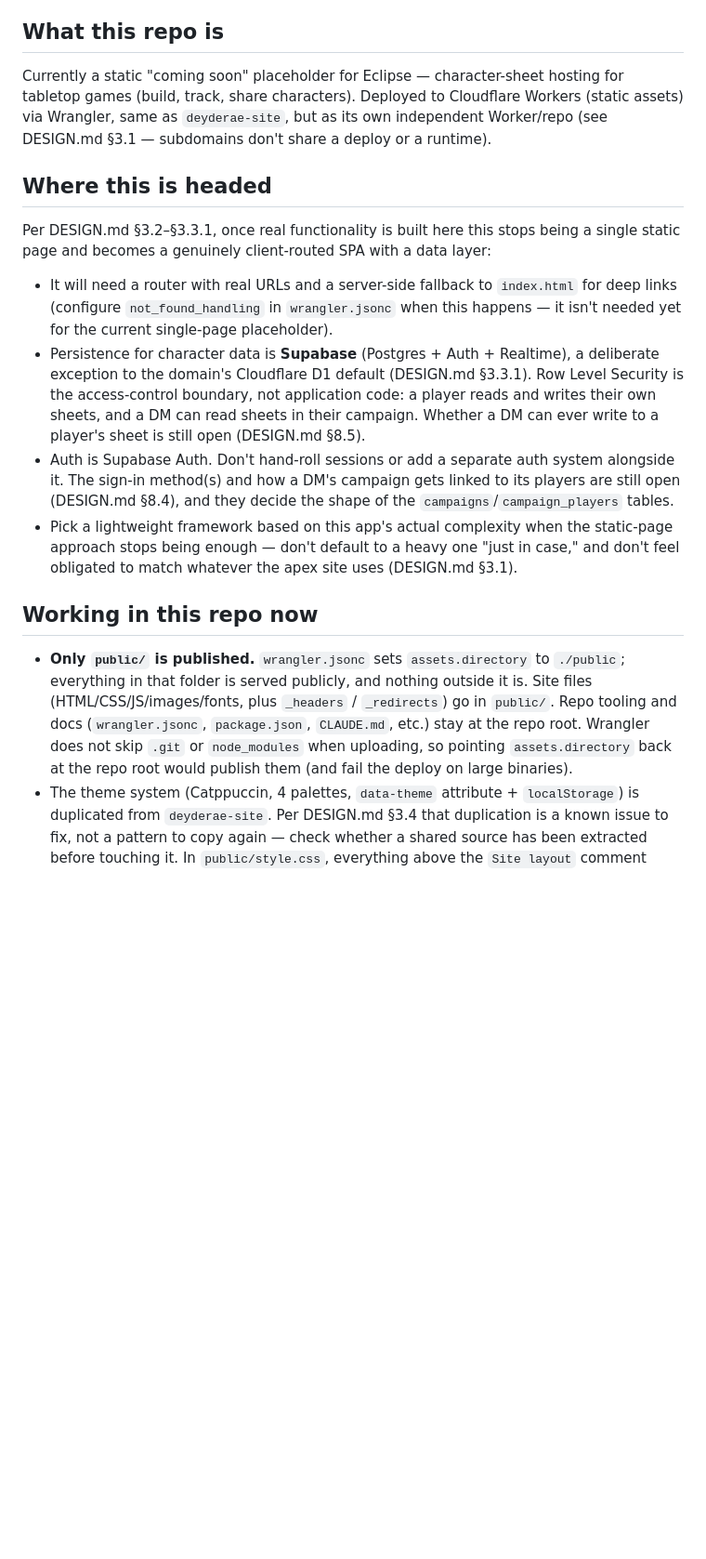
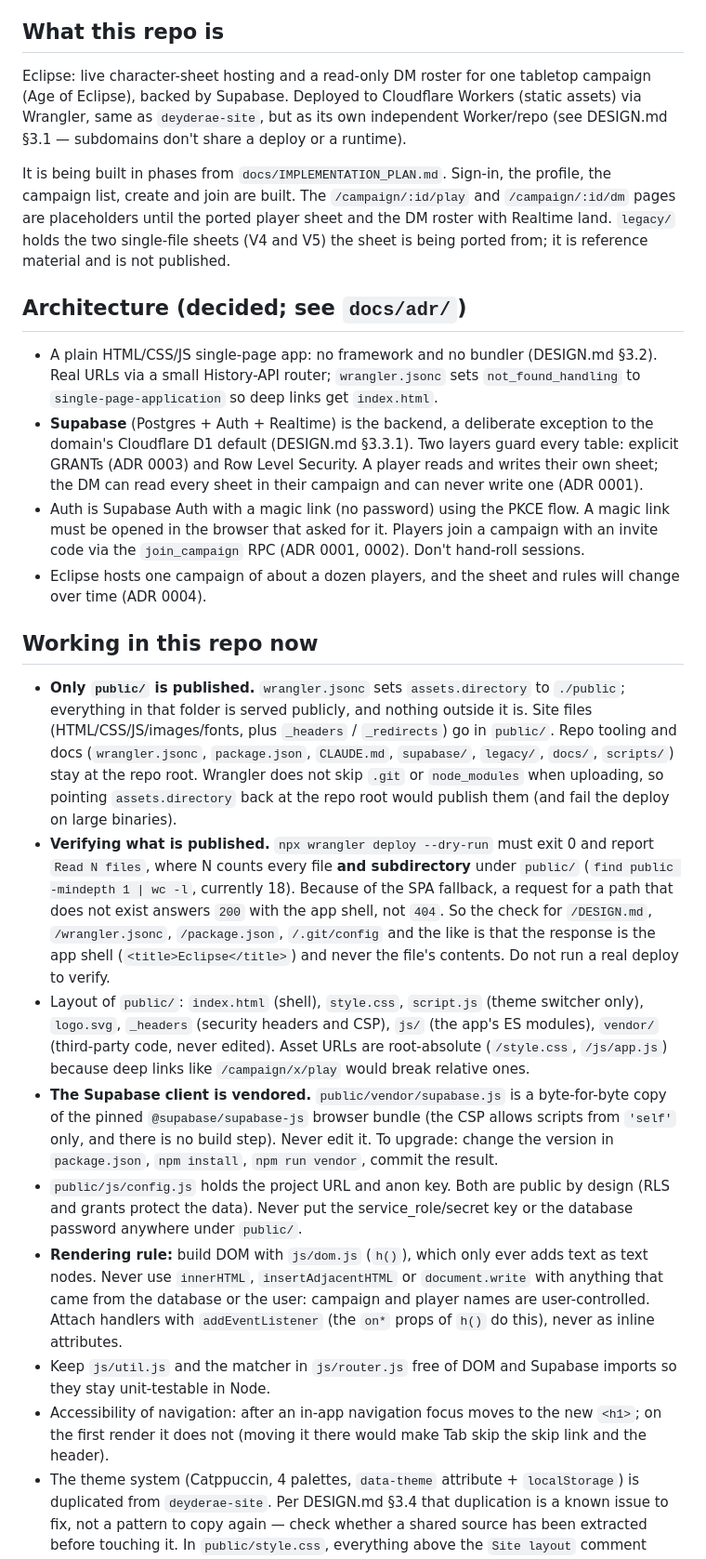
Before and after one commit to Valhalla1169/eclipse-site, a Markdown page: CLAUDE.md, the part around one of its changes. Shown at 93% size. GitHub-like rendering; blank space fills up the shorter version.

Commit message:
Update CLAUDE.md for the Supabase-backed SPA
Replace the stale "coming soon" description and open questions that the ADRs
have since decided. Document the architecture, the vendored client, the
text-only rendering rule, the CSP now served from _headers, and how to verify
what is published: with the SPA fallback an unmatched path answers 200 with the
app shell, so the check is "never the file's contents", not "404", and
Wrangler's file count includes subdirectories (18 entries for 16 files).

Co-Authored-By: Claude Sonnet 5 <noreply@anthropic.com>

```diff
--- a/CLAUDE.md
+++ b/CLAUDE.md
@@ -3,15 +3,23 @@
 This repo is the `eclipse.deyderae.dev` subdomain. Before making changes, read **`DESIGN.md`** from the `deyderae-site` repo — it's the design document for the whole `deyderae.dev` domain (architecture, security, and workflow standards apply here too, even though the canonical copy lives in that repo). On the author's machine it's at `../deyderae-site/deyderae-site/DESIGN.md` (relative to this repo's root; note the extra wrapper folder). If it isn't there, don't guess at its contents or proceed from memory: stop and ask the user to provide it.
 
 ## What this repo is
-Currently a static "coming soon" placeholder for Eclipse — character-sheet hosting for tabletop games (build, track, share characters). Deployed to Cloudflare Workers (static assets) via Wrangler, same as `deyderae-site`, but as its own independent Worker/repo (see DESIGN.md §3.1 — subdomains don't share a deploy or a runtime).
+Eclipse: live character-sheet hosting and a read-only DM roster for one tabletop campaign (Age of Eclipse), backed by Supabase. Deployed to Cloudflare Workers (static assets) via Wrangler, same as `deyderae-site`, but as its own independent Worker/repo (see DESIGN.md §3.1 — subdomains don't share a deploy or a runtime).
 
-## Where this is headed
-Per DESIGN.md §3.2–§3.3.1, once real functionality is built here this stops being a single static page and becomes a genuinely client-routed SPA with a data layer:
-- It will need a router with real URLs and a server-side fallback to `index.html` for deep links (configure `not_found_handling` in `wrangler.jsonc` when this happens — it isn't needed yet for the current single-page placeholder).
-- Persistence for character data is **Supabase** (Postgres + Auth + Realtime), a deliberate exception to the domain's Cloudflare D1 default (DESIGN.md §3.3.1). Row Level Security is the access-control boundary, not application code: a player reads and writes their own sheets, and a DM can read sheets in their campaign. Whether a DM can ever write to a player's sheet is still open (DESIGN.md §8.5).
-- Auth is Supabase Auth. Don't hand-roll sessions or add a separate auth system alongside it. The sign-in method(s) and how a DM's campaign gets linked to its players are still open (DESIGN.md §8.4), and they decide the shape of the `campaigns`/`campaign_players` tables.
-- Pick a lightweight framework based on this app's actual complexity when the static-page approach stops being enough — don't default to a heavy one "just in case," and don't feel obligated to match whatever the apex site uses (DESIGN.md §3.1).
+It is being built in phases from `docs/IMPLEMENTATION_PLAN.md`. Sign-in, the profile, the campaign list, create and join are built. The `/campaign/:id/play` and `/campaign/:id/dm` pages are placeholders until the ported player sheet and the DM roster with Realtime land. `legacy/` holds the two single-file sheets (V4 and V5) the sheet is being ported from; it is reference material and is not published.
+
+## Architecture (decided; see `docs/adr/`)
+- A plain HTML/CSS/JS single-page app: no framework and no bundler (DESIGN.md §3.2). Real URLs via a small History-API router; `wrangler.jsonc` sets `not_found_handling` to `single-page-application` so deep links get `index.html`.
+- **Supabase** (Postgres + Auth + Realtime) is the backend, a deliberate exception to the domain's Cloudflare D1 default (DESIGN.md §3.3.1). Two layers guard every table: explicit GRANTs (ADR 0003) and Row Level Security. A player reads and writes their own sheet; the DM can read every sheet in their campaign and can never write one (ADR 0001).
+- Auth is Supabase Auth with a magic link (no password) using the PKCE flow. A magic link must be opened in the browser that asked for it. Players join a campaign with an invite code via the `join_campaign` RPC (ADR 0001, 0002). Don't hand-roll sessions.
+- Eclipse hosts one campaign of about a dozen players, and the sheet and rules will change over time (ADR 0004).
 
 ## Working in this repo now
-- **Only `public/` is published.** `wrangler.jsonc` sets `assets.directory` to `./public`; everything in that folder is served publicly, and nothing outside it is. Site files (HTML/CSS/JS/images/fonts, plus `_headers` / `_redirects`) go in `public/`. Repo tooling and docs (`wrangler.jsonc`, `package.json`, `CLAUDE.md`, etc.) stay at the repo root. Wrangler does not skip `.git` or `node_modules` when uploading, so pointing `assets.directory` back at the repo root would publish them (and fail the deploy on large binaries).
+- **Only `public/` is published.** `wrangler.jsonc` sets `assets.directory` to `./public`; everything in that folder is served publicly, and nothing outside it is. Site files (HTML/CSS/JS/images/fonts, plus `_headers` / `_redirects`) go in `public/`. Repo tooling and docs (`wrangler.jsonc`, `package.json`, `CLAUDE.md`, `supabase/`, `legacy/`, `docs/`, `scripts/`) stay at the repo root. Wrangler does not skip `.git` or `node_modules` when uploading, so pointing `assets.directory` back at the repo root would publish them (and fail the deploy on large binaries).
+- **Verifying what is published.** `npx wrangler deploy --dry-run` must exit 0 and report `Read N files`, where N counts every file **and subdirectory** under `public/` (`find public -mindepth 1 | wc -l`, currently 18). Because of the SPA fallback, a request for a path that does not exist answers `200` with the app shell, not `404`. So the check for `/DESIGN.md`, `/wrangler.jsonc`, `/package.json`, `/.git/config` and the like is that the response is the app shell (`<title>Eclipse</title>`) and never the file's contents. Do not run a real deploy to verify.
+- Layout of `public/`: `index.html` (shell), `style.css`, `script.js` (theme switcher only), `logo.svg`, `_headers` (security headers and CSP), `js/` (the app's ES modules), `vendor/` (third-party code, never edited). Asset URLs are root-absolute (`/style.css`, `/js/app.js`) because deep links like `/campaign/x/play` would break relative ones.
+- **The Supabase client is vendored.** `public/vendor/supabase.js` is a byte-for-byte copy of the pinned `@supabase/supabase-js` browser bundle (the CSP allows scripts from `'self'` only, and there is no build step). Never edit it. To upgrade: change the version in `package.json`, `npm install`, `npm run vendor`, commit the result.
+- `public/js/config.js` holds the project URL and anon key. Both are public by design (RLS and grants protect the data). Never put the service_role/secret key or the database password anywhere under `public/`.
+- **Rendering rule:** build DOM with `js/dom.js` (`h()`), which only ever adds text as text nodes. Never use `innerHTML`, `insertAdjacentHTML` or `document.write` with anything that came from the database or the user: campaign and player names are user-controlled. Attach handlers with `addEventListener` (the `on*` props of `h()` do this), never as inline attributes.
+- Keep `js/util.js` and the matcher in `js/router.js` free of DOM and Supabase imports so they stay unit-testable in Node.
+- Accessibility of navigation: after an in-app navigation focus moves to the new `<h1>`; on the first render it does not (moving it there would make Tab skip the skip link and the header).
 - The theme system (Catppuccin, 4 palettes, `data-theme` attribute + `localStorage`) is duplicated from `deyderae-site`. Per DESIGN.md §3.4 that duplication is a known issue to fix, not a pattern to copy again — check whether a shared source has been extracted before touching it. In `public/style.css`, everything above the `Site layout` comment (palettes, reset, `color-scheme`) is the shared block and must stay byte-identical to the first 62 lines of `deyderae-site`'s `public/style.css`; don't change it here without changing the apex too. Eclipse-only CSS goes below that comment, and the theme logic in `public/script.js` stays separate from any site-specific code. `public/logo.svg` is a shared asset copied from the apex, so the same rule applies to it.
```
Also changed, not shown: other parts of CLAUDE.md (+6 -5 lines).
